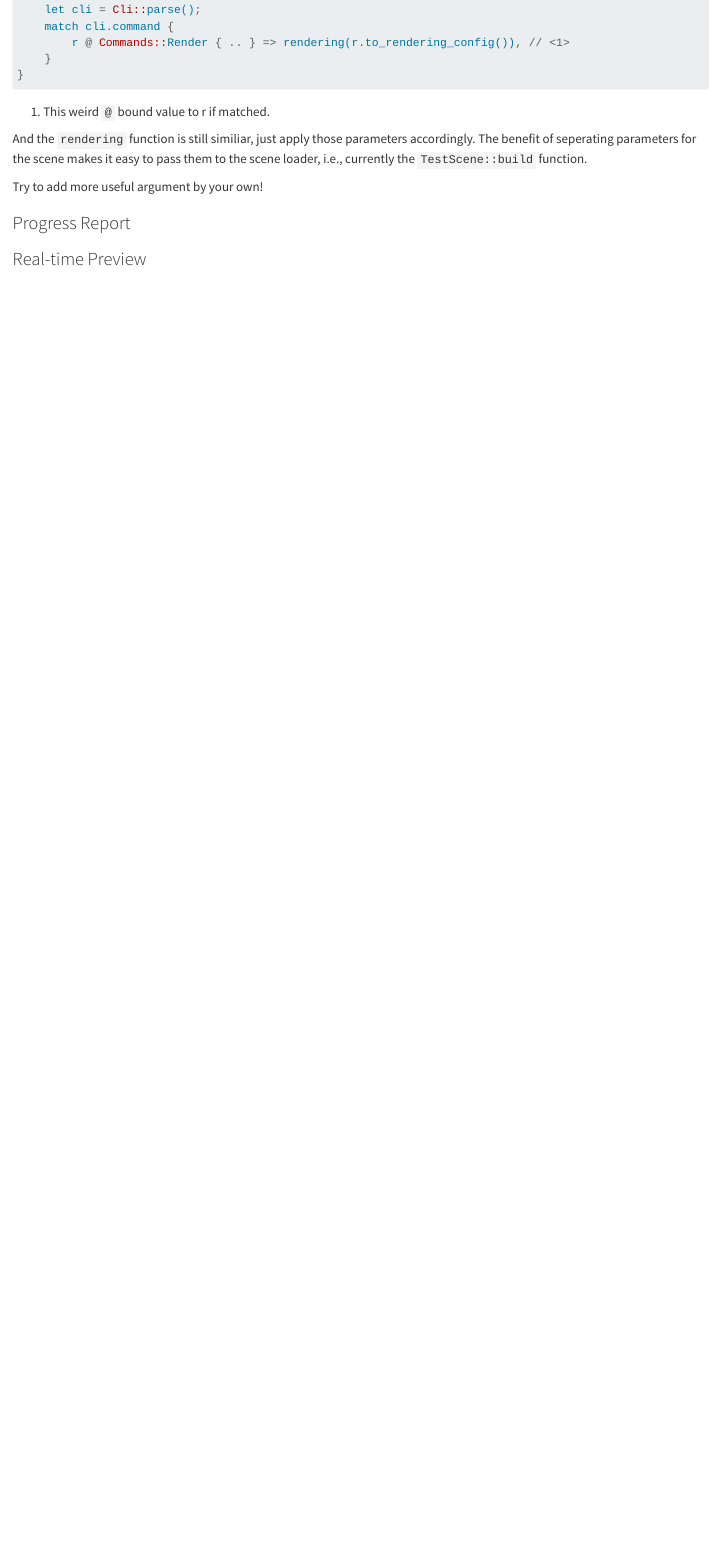
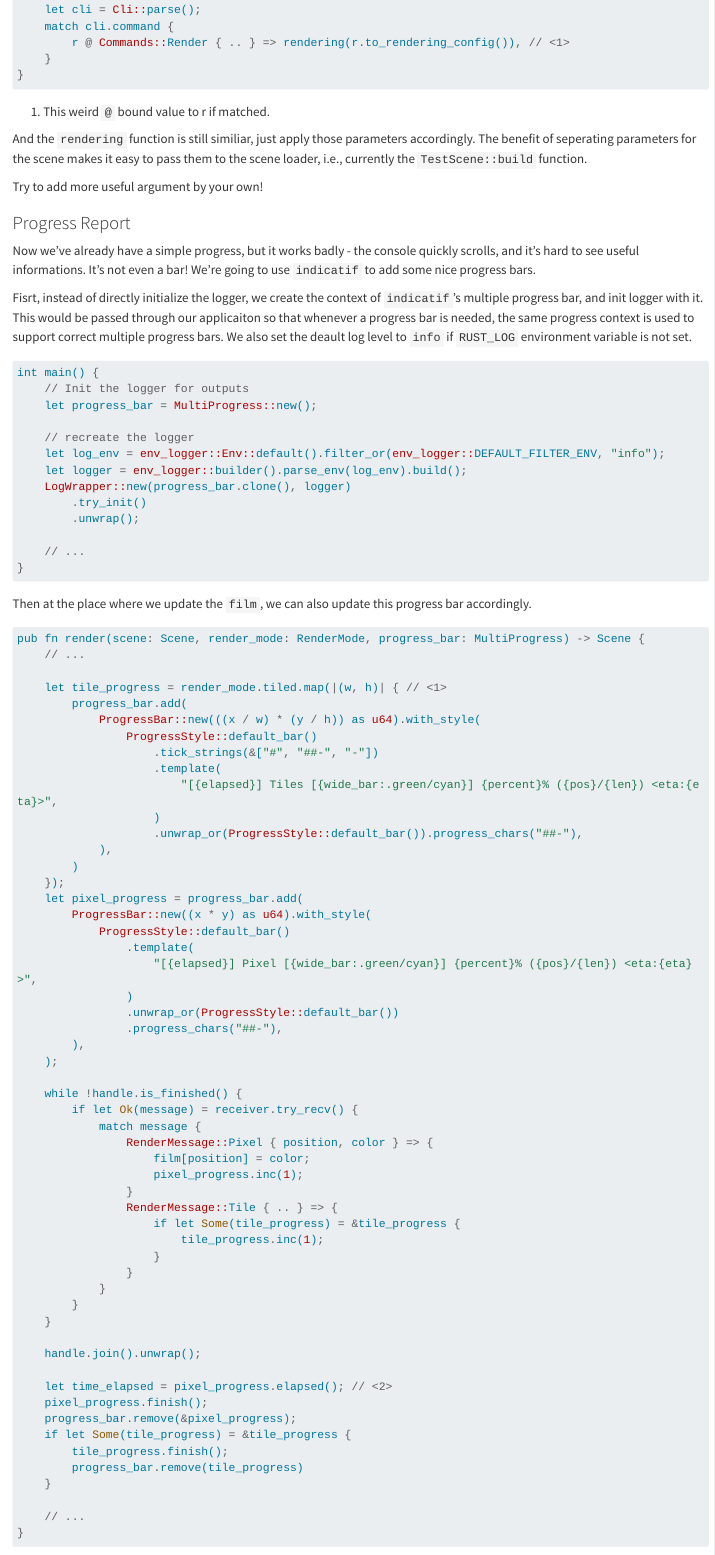
Before and after one commit to noau/rtir-book, a Quarto document (part1-basic/improve-cli.qmd): the page in a window 1100 px wide, from 3140 px down. Rendered offline with R 4.5, knitr and Pandoc in place of Quarto, with nearby package versions; drawn as R Markdown's standard HTML page in place of the format the file asks for; long lines of code are wrapped.

Commit message:
add Progress Bar

````diff
--- a/part1-basic/improve-cli.qmd
+++ b/part1-basic/improve-cli.qmd
@@ -150,4 +150,85 @@ Try to add more useful argument by your own!
 
 ### Progress Report {#sec-p1c5-progress-bar}
 
+Now we've already have a simple progress, but it works badly - the console quickly scrolls, and it's hard to see useful informations. It's not even a bar! We're going to use `indicatif` to add some nice progress bars.
+
+Fisrt, instead of directly initialize the logger, we create the context of `indicatif`'s multiple progress bar, and init logger with it. This would be passed through our applicaiton so that whenever a progress bar is needed, the same progress context is used to support correct multiple progress bars. We also set the deault log level to `info` if `RUST_LOG` environment variable is not set.
+
+```Rust
+int main() {
+    // Init the logger for outputs
+    let progress_bar = MultiProgress::new();
+
+    // recreate the logger
+    let log_env = env_logger::Env::default().filter_or(env_logger::DEFAULT_FILTER_ENV, "info");
+    let logger = env_logger::builder().parse_env(log_env).build();
+    LogWrapper::new(progress_bar.clone(), logger)
+        .try_init()
+        .unwrap();
+
+    // ...
+}
+```
+
+Then at the place where we update the `film`, we can also update this progress bar accordingly.
+
+```Rust
+pub fn render(scene: Scene, render_mode: RenderMode, progress_bar: MultiProgress) -> Scene {
+    // ...
+
+    let tile_progress = render_mode.tiled.map(|(w, h)| { // <1>
+        progress_bar.add(
+            ProgressBar::new(((x / w) * (y / h)) as u64).with_style(
+                ProgressStyle::default_bar()
+                    .tick_strings(&["#", "##-", "-"])
+                    .template(
+                        "[{elapsed}] Tiles [{wide_bar:.green/cyan}] {percent}% ({pos}/{len}) <eta:{eta}>",
+                    )
+                    .unwrap_or(ProgressStyle::default_bar()).progress_chars("##-"),
+            ),
+        )
+    });
+    let pixel_progress = progress_bar.add(
+        ProgressBar::new((x * y) as u64).with_style(
+            ProgressStyle::default_bar()
+                .template(
+                    "[{elapsed}] Pixel [{wide_bar:.green/cyan}] {percent}% ({pos}/{len}) <eta:{eta}>",
+                )
+                .unwrap_or(ProgressStyle::default_bar())
+                .progress_chars("##-"),
+        ),
+    );
+
+    while !handle.is_finished() {
+        if let Ok(message) = receiver.try_recv() {
+            match message {
+                RenderMessage::Pixel { position, color } => {
+                    film[position] = color;
+                    pixel_progress.inc(1);
+                }
+                RenderMessage::Tile { .. } => {
+                    if let Some(tile_progress) = &tile_progress {
+                        tile_progress.inc(1);
+                    }
+                }
+            }
+        }
+    }
+
+    handle.join().unwrap();
+
+    let time_elapsed = pixel_progress.elapsed(); // <2>
+    pixel_progress.finish();
+    progress_bar.remove(&pixel_progress);
+    if let Some(tile_progress) = &tile_progress {
+        tile_progress.finish();
+        progress_bar.remove(tile_progress)
+    }
+
+    // ...
+}
+```
+1. The tiling is not always enabled so we need to wrap it in `Option`. Also, we hope that tile progress is showed over the pixel progress, so if it's used, we add it first.
+2. We save the elapsed time before the progress bar is removed, and later we can report it through logger with `indicatif::HumanDuration`.
+
 ### Real-time Preview {#sec-p1c5-real-time-preview}
````
